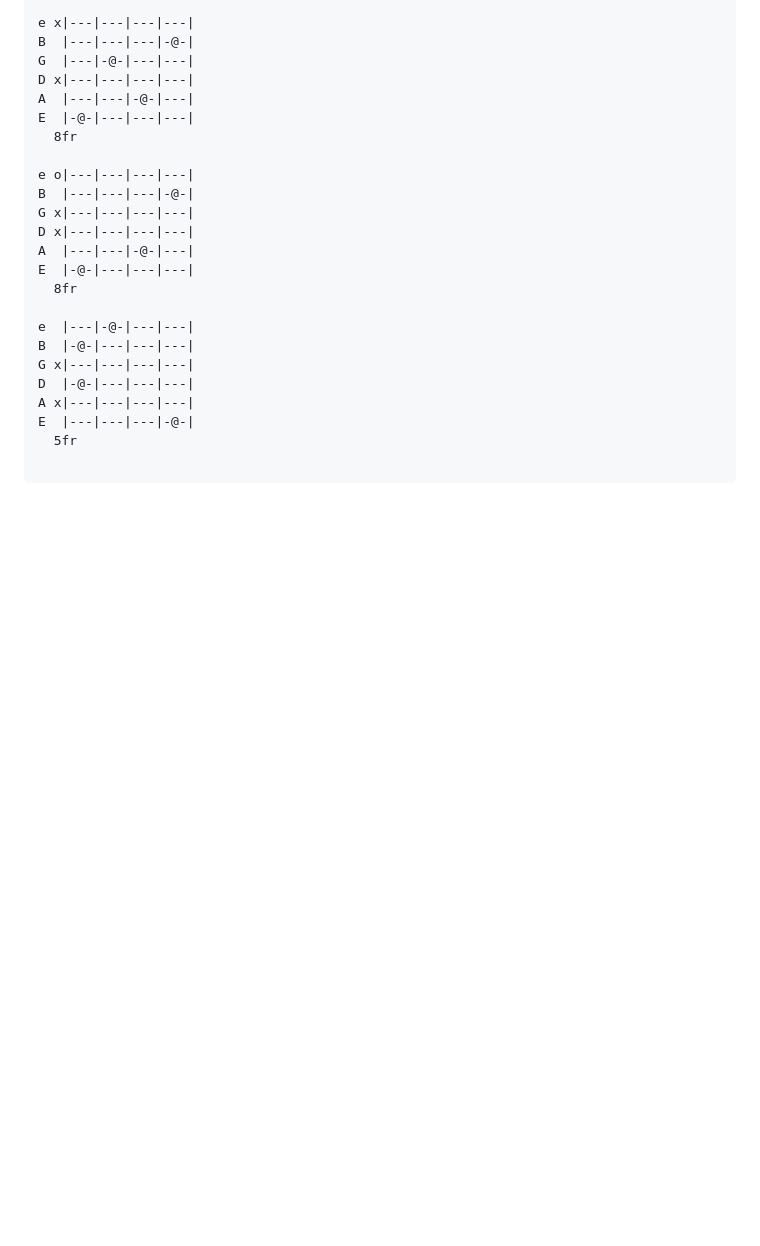
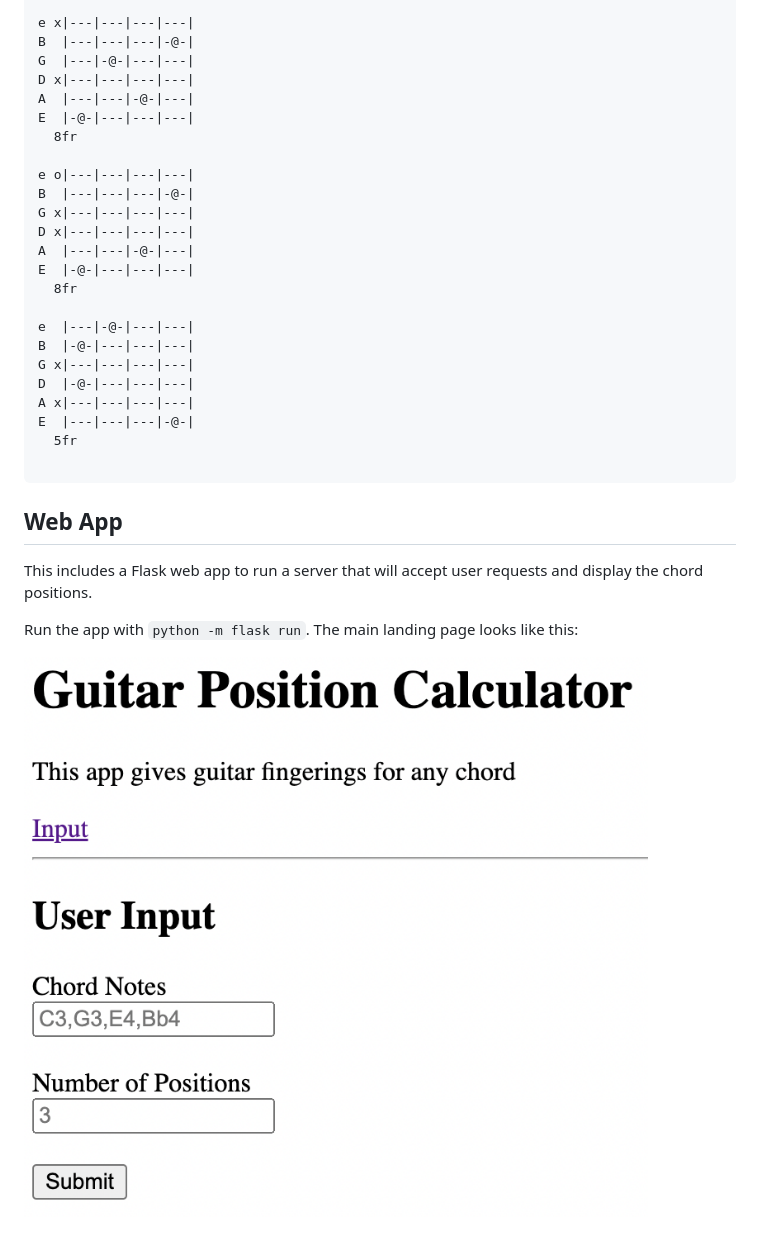
Before and after one commit to joeplattenburg/music, a Markdown page: README.md, the part around the change. Rendered like a GitHub page; pictures changed too: images/web_app_sample.png (added); blank space fills up the shorter version.

Commit message:
update readme with webapp

````diff
--- a/README.md
+++ b/README.md
@@ -55,3 +55,11 @@ E  |---|---|---|-@-|
   5fr
 
 ```
+
+## Web App
+
+This includes a Flask web app to run a server that will accept user requests and display the chord positions.
+
+Run the app with `python -m flask run`. The main landing page looks like this:
+
+![web app](images/web_app_sample.png "Web App")
````
Also changed, not shown: 1 other file.
